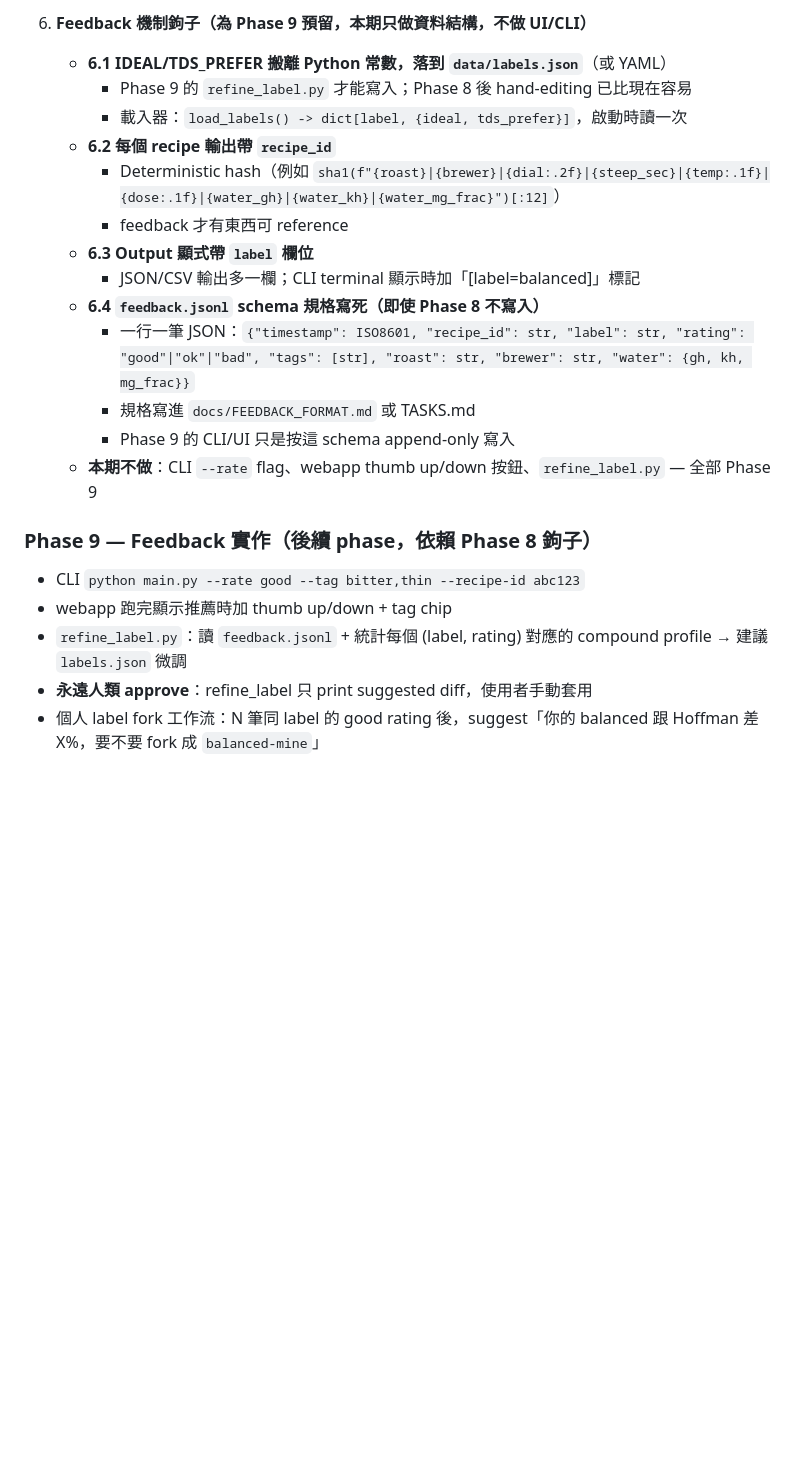
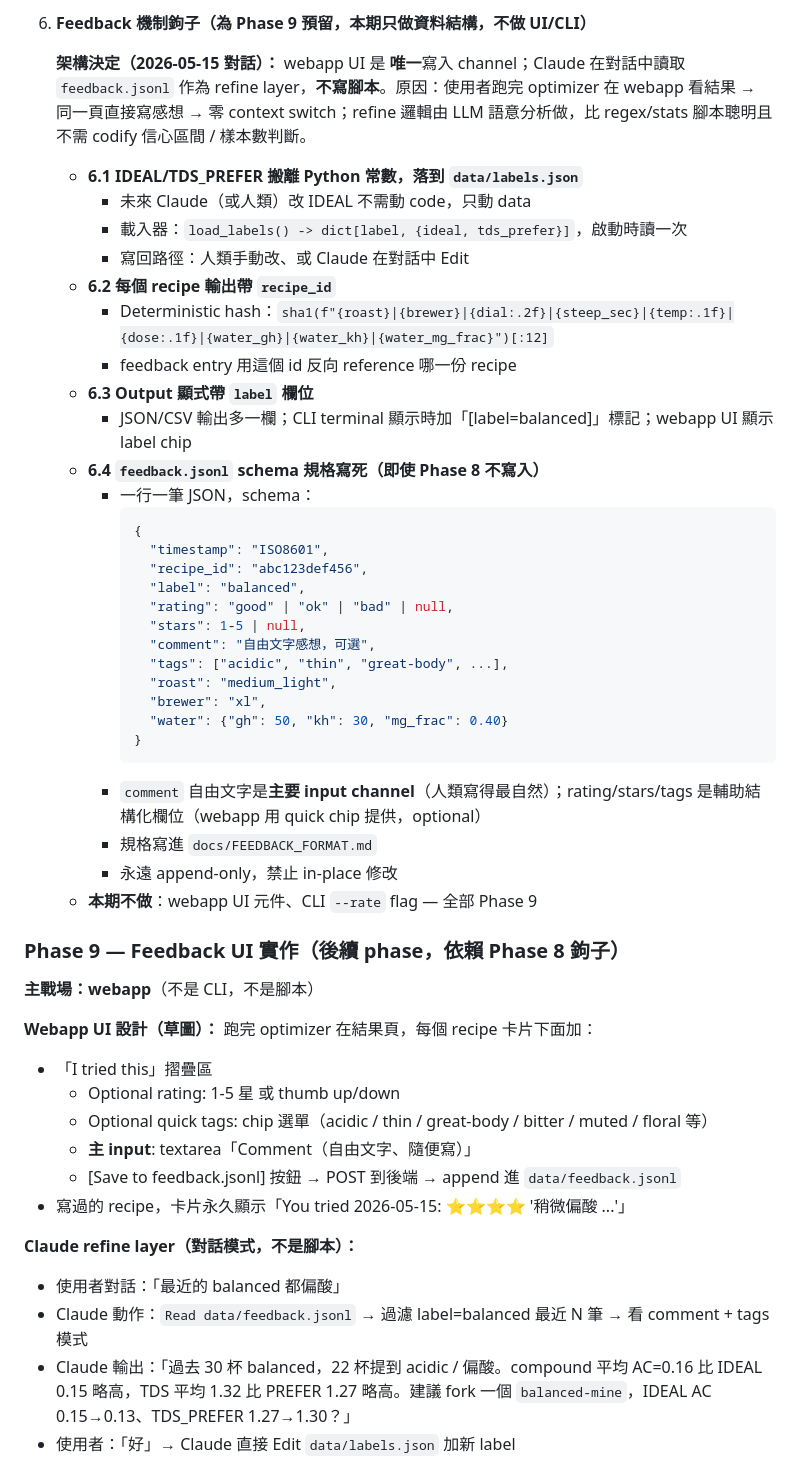
Before and after one commit to ga815647/aeropress_gui, a Markdown page: TASKS.md, the part around one of its changes. Drawn GitHub-style; blank space fills up the shorter version.

Commit message:
docs(tasks): Phase 9 feedback flow — webapp sole writer, Claude as refine layer
Reframed Phase 9 from "CLI --rate + refine_label.py script" to "webapp
is the only feedback write channel + Claude reads feedback.jsonl as
the refine layer in conversation":

- feedback.jsonl schema gains free-text `comment` as primary input
  field (alongside optional rating/stars/tags)
- webapp UI per recipe card: "I tried this" expander with textarea +
  chip tags, persistent display of past tries
- No refine_label.py — confidence intervals, sample size judgments,
  semantic-to-compound mapping are LLM-natural, not worth codifying
- Personal label fork ("your balanced diverges from Hoffman, fork as
  balanced-mine?") becomes a conversation suggestion, not a script
- CLI --rate demoted to low-priority headless补充

Rationale: user is on the webapp results page after brewing → zero
context switch to write feedback; IDEAL updates are low-frequency
(monthly), human-in-the-loop is the right cadence.

Co-Authored-By: Claude Opus 4.7 (1M context) <noreply@anthropic.com>

````diff
--- a/TASKS.md
+++ b/TASKS.md
@@ -446,24 +446,55 @@ Sum=1.000；驗證 Hoffman 化合物 profile 落在新 IDEAL ±0.1pp（AC 15.16
    - 廢除 `feedback_top_n_diversity` 機制（diversify_top）— 通道 B 取代
 
 6. **Feedback 機制鉤子（為 Phase 9 預留，本期只做資料結構，不做 UI/CLI）**
-   - **6.1 IDEAL/TDS_PREFER 搬離 Python 常數，落到 `data/labels.json`**（或 YAML）
-     - Phase 9 的 `refine_label.py` 才能寫入；Phase 8 後 hand-editing 已比現在容易
+
+   **架構決定（2026-05-15 對話）：** webapp UI 是 **唯一**寫入 channel；Claude 在對話中讀取 `feedback.jsonl` 作為 refine layer，**不寫腳本**。原因：使用者跑完 optimizer 在 webapp 看結果 → 同一頁直接寫感想 → 零 context switch；refine 邏輯由 LLM 語意分析做，比 regex/stats 腳本聰明且不需 codify 信心區間 / 樣本數判斷。
+
+   - **6.1 IDEAL/TDS_PREFER 搬離 Python 常數，落到 `data/labels.json`**
+     - 未來 Claude（或人類）改 IDEAL 不需動 code，只動 data
      - 載入器：`load_labels() -> dict[label, {ideal, tds_prefer}]`，啟動時讀一次
+     - 寫回路徑：人類手動改、或 Claude 在對話中 Edit
    - **6.2 每個 recipe 輸出帶 `recipe_id`**
-     - Deterministic hash（例如 `sha1(f"{roast}|{brewer}|{dial:.2f}|{steep_sec}|{temp:.1f}|{dose:.1f}|{water_gh}|{water_kh}|{water_mg_frac}")[:12]`）
-     - feedback 才有東西可 reference
+     - Deterministic hash：`sha1(f"{roast}|{brewer}|{dial:.2f}|{steep_sec}|{temp:.1f}|{dose:.1f}|{water_gh}|{water_kh}|{water_mg_frac}")[:12]`
+     - feedback entry 用這個 id 反向 reference 哪一份 recipe
    - **6.3 Output 顯式帶 `label` 欄位**
-     - JSON/CSV 輸出多一欄；CLI terminal 顯示時加「[label=balanced]」標記
+     - JSON/CSV 輸出多一欄；CLI terminal 顯示時加「[label=balanced]」標記；webapp UI 顯示 label chip
    - **6.4 `feedback.jsonl` schema 規格寫死（即使 Phase 8 不寫入）**
-     - 一行一筆 JSON：`{"timestamp": ISO8601, "recipe_id": str, "label": str, "rating": "good"|"ok"|"bad", "tags": [str], "roast": str, "brewer": str, "water": {gh, kh, mg_frac}}`
-     - 規格寫進 `docs/FEEDBACK_FORMAT.md` 或 TASKS.md
-     - Phase 9 的 CLI/UI 只是按這 schema append-only 寫入
-   - **本期不做**：CLI `--rate` flag、webapp thumb up/down 按鈕、`refine_label.py` — 全部 Phase 9
+     - 一行一筆 JSON，schema：
+       ```json
+       {
+         "timestamp": "ISO8601",
+         "recipe_id": "abc123def456",
+         "label": "balanced",
+         "rating": "good" | "ok" | "bad" | null,
+         "stars": 1-5 | null,
+         "comment": "自由文字感想，可選",
+         "tags": ["acidic", "thin", "great-body", ...],
+         "roast": "medium_light",
+         "brewer": "xl",
+         "water": {"gh": 50, "kh": 30, "mg_frac": 0.40}
+       }
+       ```
+     - `comment` 自由文字是**主要 input channel**（人類寫得最自然）；rating/stars/tags 是輔助結構化欄位（webapp 用 quick chip 提供，optional）
+     - 規格寫進 `docs/FEEDBACK_FORMAT.md`
+     - 永遠 append-only，禁止 in-place 修改
+   - **本期不做**：webapp UI 元件、CLI `--rate` flag — 全部 Phase 9
 
-### Phase 9 — Feedback 實作（後續 phase，依賴 Phase 8 鉤子）
+### Phase 9 — Feedback UI 實作（後續 phase，依賴 Phase 8 鉤子）
 
-- CLI `python main.py --rate good --tag bitter,thin --recipe-id abc123`
-- webapp 跑完顯示推薦時加 thumb up/down + tag chip
-- `refine_label.py`：讀 `feedback.jsonl` + 統計每個 (label, rating) 對應的 compound profile → 建議 `labels.json` 微調
-- **永遠人類 approve**：refine_label 只 print suggested diff，使用者手動套用
-- 個人 label fork 工作流：N 筆同 label 的 good rating 後，suggest「你的 balanced 跟 Hoffman 差 X%，要不要 fork 成 `balanced-mine`」
+**主戰場：webapp**（不是 CLI，不是腳本）
+
+**Webapp UI 設計（草圖）：**
+跑完 optimizer 在結果頁，每個 recipe 卡片下面加：
+- 「I tried this」摺疊區
+  - Optional rating: 1-5 星 或 thumb up/down
+  - Optional quick tags: chip 選單（acidic / thin / great-body / bitter / muted / floral 等）
+  - **主 input**: textarea「Comment（自由文字、隨便寫）」
+  - [Save to feedback.jsonl] 按鈕 → POST 到後端 → append 進 `data/feedback.jsonl`
+- 寫過的 recipe，卡片永久顯示「You tried 2026-05-15: ⭐⭐⭐⭐ '稍微偏酸 ...'」
+
+**Claude refine layer（對話模式，不是腳本）：**
+- 使用者對話：「最近的 balanced 都偏酸」
+- Claude 動作：`Read data/feedback.jsonl` → 過濾 label=balanced 最近 N 筆 → 看 comment + tags 模式
+- Claude 輸出：「過去 30 杯 balanced，22 杯提到 acidic / 偏酸。compound 平均 AC=0.16 比 IDEAL 0.15 略高，TDS 平均 1.32 比 PREFER 1.27 略高。建議 fork 一個 `balanced-mine`，IDEAL AC 0.15→0.13、TDS_PREFER 1.27→1.30？」
+- 使用者：「好」→ Claude 直接 Edit `data/labels.json` 加新 label
+
````
Also changed, not shown: other parts of TASKS.md (+17 -0 lines).
